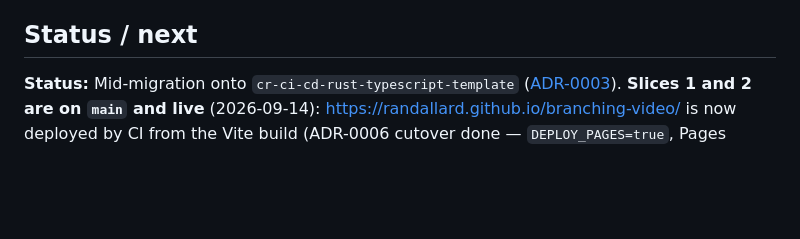
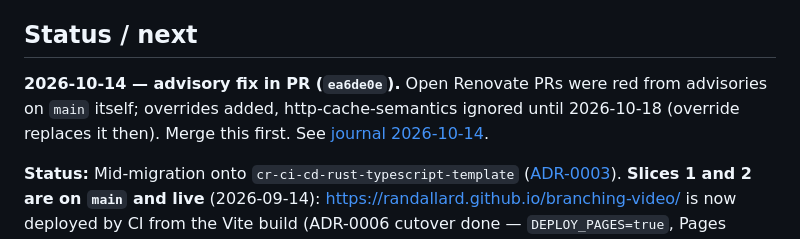
Before and after one commit to randallard/branching-video, a Markdown page: docs/PROGRESS.md, the part around one of its changes. Drawn GitHub-style; blank space fills up the shorter version.

Commit message:
docs: journal and PROGRESS for ea6de0e (transitive advisories)
Co-Authored-By: Claude Sonnet 5.5 <noreply@anthropic.com>

```diff
--- a/docs/PROGRESS.md
+++ b/docs/PROGRESS.md
@@ -4,5 +4,7 @@ _Last updated: 2026-09-19_
 
 ## Status / next
+
+**2026-10-14 — advisory fix in PR (`ea6de0e`).** Open Renovate PRs were red from advisories on `main` itself; overrides added, http-cache-semantics ignored until 2026-10-18 (override replaces it then). Merge this first. See [journal 2026-10-14](journal/2026-10-14-transitive-advisories-and-one-quarantined.md).
 
 **Status:** Mid-migration onto `cr-ci-cd-rust-typescript-template`
 ([ADR-0003](adr/0003-retrofit-cr-ci-cd-template-onto-existing-repo.md)). **Slices 1 and 2 are on
```
Also changed, not shown: other parts of docs/PROGRESS.md (+1 -1 lines), docs/journal/2026-10-14-transitive-advisories-and-one-quarantined.md (added, +19 -0 lines).
